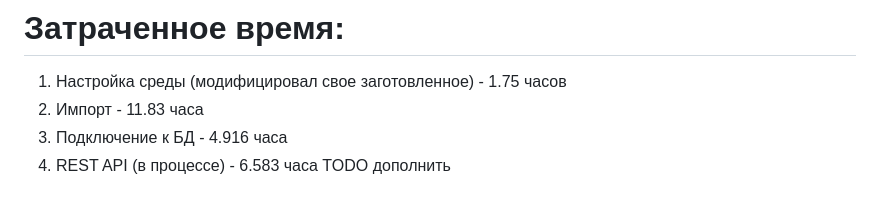
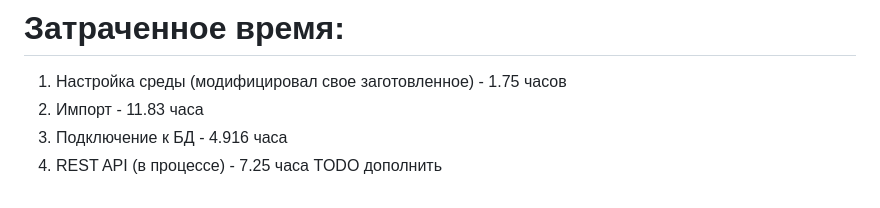
Before and after one commit to frizus/php-test-work3, a Markdown page: README.md, the part around the change. Rendered like a GitHub page.

Commit message:
обновил время в ридми

```diff
--- a/README.md
+++ b/README.md
@@ -153,5 +153,5 @@ https://stackoverflow.com/a/40472391
 1. Настройка среды (модифицировал свое заготовленное) - 1.75 часов
 2. Импорт - 11.83 часа
 3. Подключение к БД - 4.916 часа
-4. REST API (в процессе) - 6.583 часа
+4. REST API (в процессе) - 7.25 часа
 TODO дополнить
```
